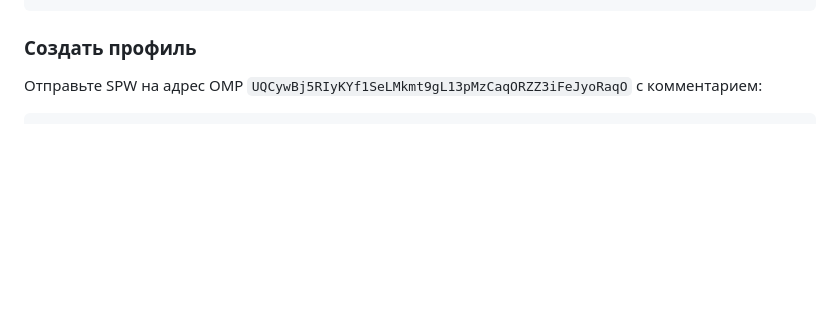
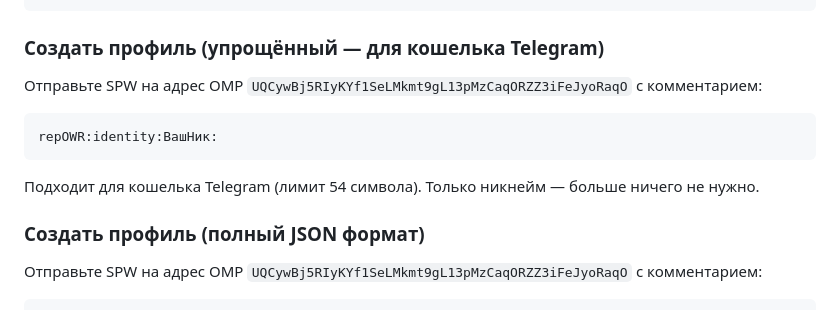
Before and after one commit to shurik51rus/repOWR, a Markdown page: README.ru.md, the part around the change. GitHub-like rendering; blank space fills up the shorter version.

Commit message:
Update README.ru.md
1. Упрощённый формат профиля в валидаторе
feat(validator): add simple identity format repOWR:identity:Nickname:

Добавлена поддержка упрощённого формата создания профиля для кошелька
Telegram (лимит 54 символа). Новый метод _validate_simple_identity()
перехватывает keyword 'identity' в _validate_simple_format() и сохраняет
профиль с одним обязательным полем — nickname.
2. Поле bio стало необязательным
fix(database, validator): make bio field optional in profiles table

Убран NOT NULL с поля bio в схеме таблицы profiles.
Убрана проверка обязательности bio в _validate_identity().
Упрощённый профиль (только nickname) теперь сохраняется без ошибок.

````diff
--- a/README.ru.md
+++ b/README.ru.md
@@ -43,7 +43,14 @@ repOWR:5:Отличный сервис, быстрая доставка:
 }
 ```
 
-### Создать профиль
+### Создать профиль (упрощённый — для кошелька Telegram)
+Отправьте SPW на адрес ОМР `UQCywBj5RIyKYf1SeLMkmt9gL13pMzCaqORZZ3iFeJyoRaqO` с комментарием:
+```
+repOWR:identity:ВашНик:
+```
+Подходит для кошелька Telegram (лимит 54 символа). Только никнейм — больше ничего не нужно.
+
+### Создать профиль (полный JSON формат)
 Отправьте SPW на адрес ОМР `UQCywBj5RIyKYf1SeLMkmt9gL13pMzCaqORZZ3iFeJyoRaqO` с комментарием:
 ```json
 {
````
